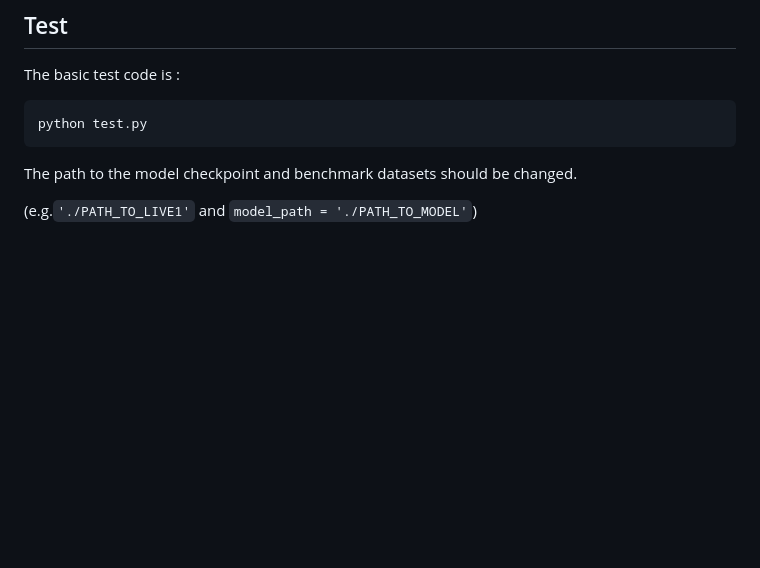
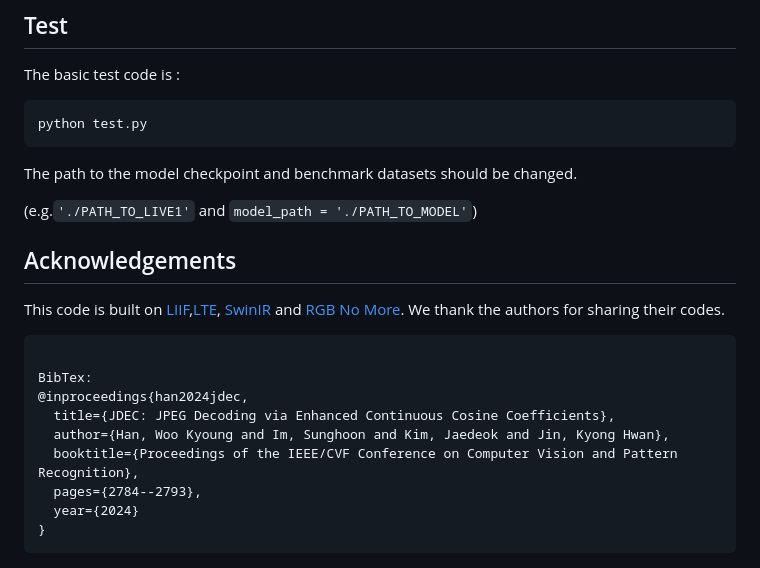
Before and after one commit to WooKyoungHan/JDEC, a Markdown page: README.md, the part around the change. Rendered like a GitHub page; blank space fills up the shorter version.

````diff
--- a/README.md
+++ b/README.md
@@ -96,3 +96,19 @@ python test.py
 The path to the model checkpoint and benchmark datasets should be changed.
 
 (e.g.`'./PATH_TO_LIVE1'` and `model_path = './PATH_TO_MODEL'`)
+
+
+## Acknowledgements
+
+This code is built on [LIIF](https://github.com/yinboc/liif),[LTE](https://github.com/jaewon-lee-b/lte), [SwinIR](https://github.com/JingyunLiang/SwinIR) and [RGB No More](https://github.com/JeongsooP/RGB-no-more). We thank the authors for sharing their codes.
+```plain
+
+BibTex:
+@inproceedings{han2024jdec,
+  title={JDEC: JPEG Decoding via Enhanced Continuous Cosine Coefficients},
+  author={Han, Woo Kyoung and Im, Sunghoon and Kim, Jaedeok and Jin, Kyong Hwan},
+  booktitle={Proceedings of the IEEE/CVF Conference on Computer Vision and Pattern Recognition},
+  pages={2784--2793},
+  year={2024}
+}
+```
````
